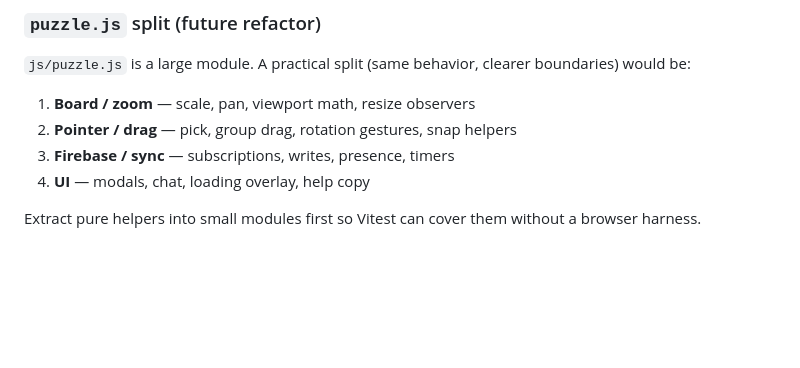
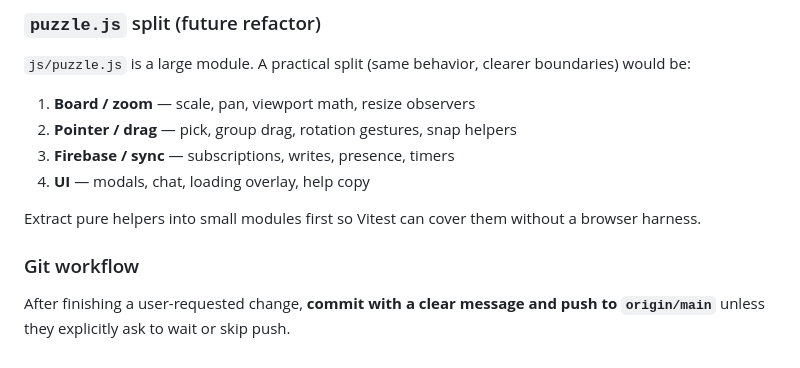
Before and after one commit to z4p2od/jigsaw-together, a Markdown page: AGENTS.md, the part around the change. Rendered like a GitHub page; blank space fills up the shorter version.

Commit message:
docs(agents): push to origin after user-requested changes unless asked to wait
Made-with: Cursor

```diff
--- a/AGENTS.md
+++ b/AGENTS.md
@@ -49,3 +49,7 @@ The app requires 12 environment variables for full functionality (see `README.md
 4. **UI** — modals, chat, loading overlay, help copy
 
 Extract pure helpers into small modules first so Vitest can cover them without a browser harness.
+
+### Git workflow
+
+After finishing a user-requested change, **commit with a clear message and push to `origin/main`** unless they explicitly ask to wait or skip push.
```
